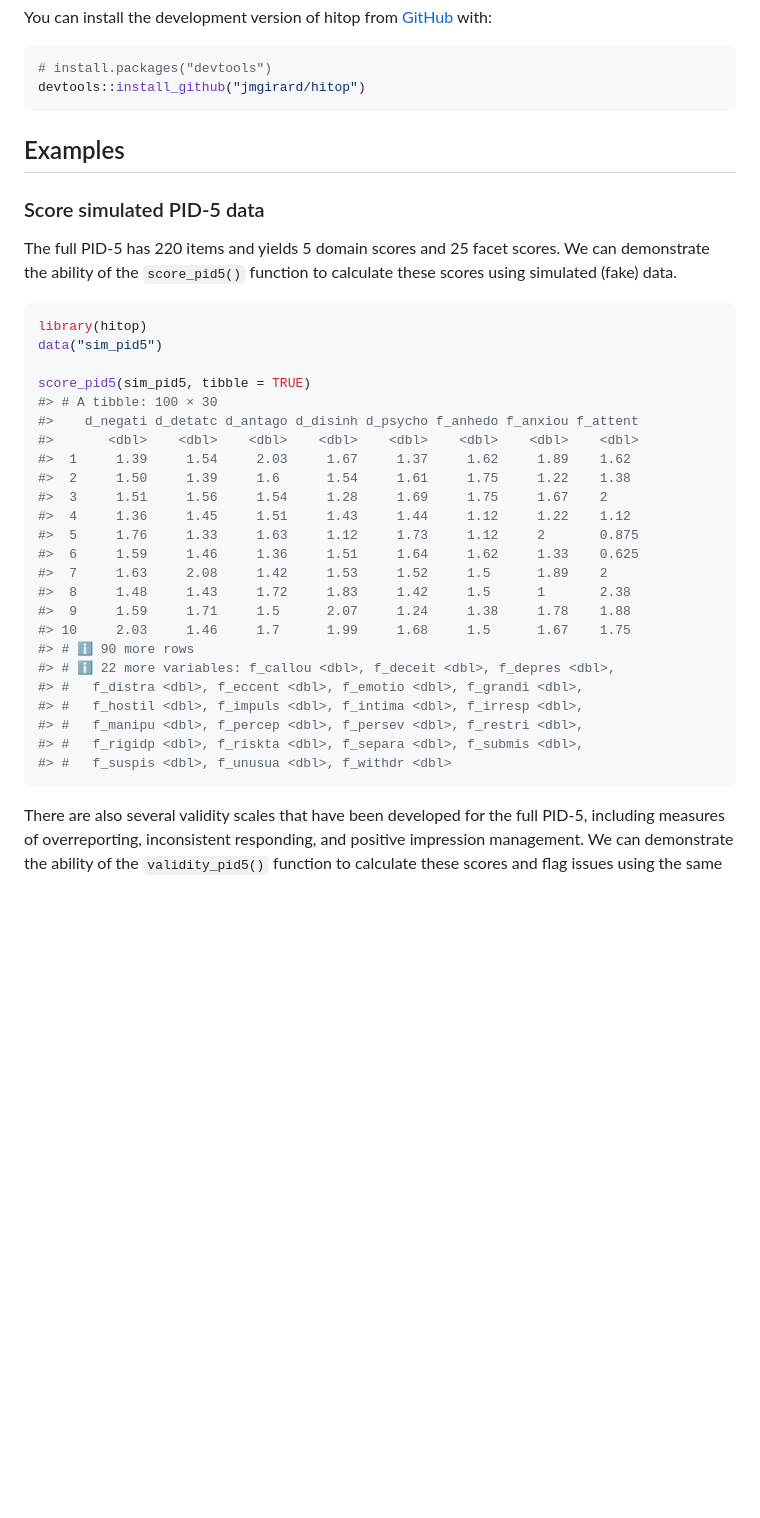
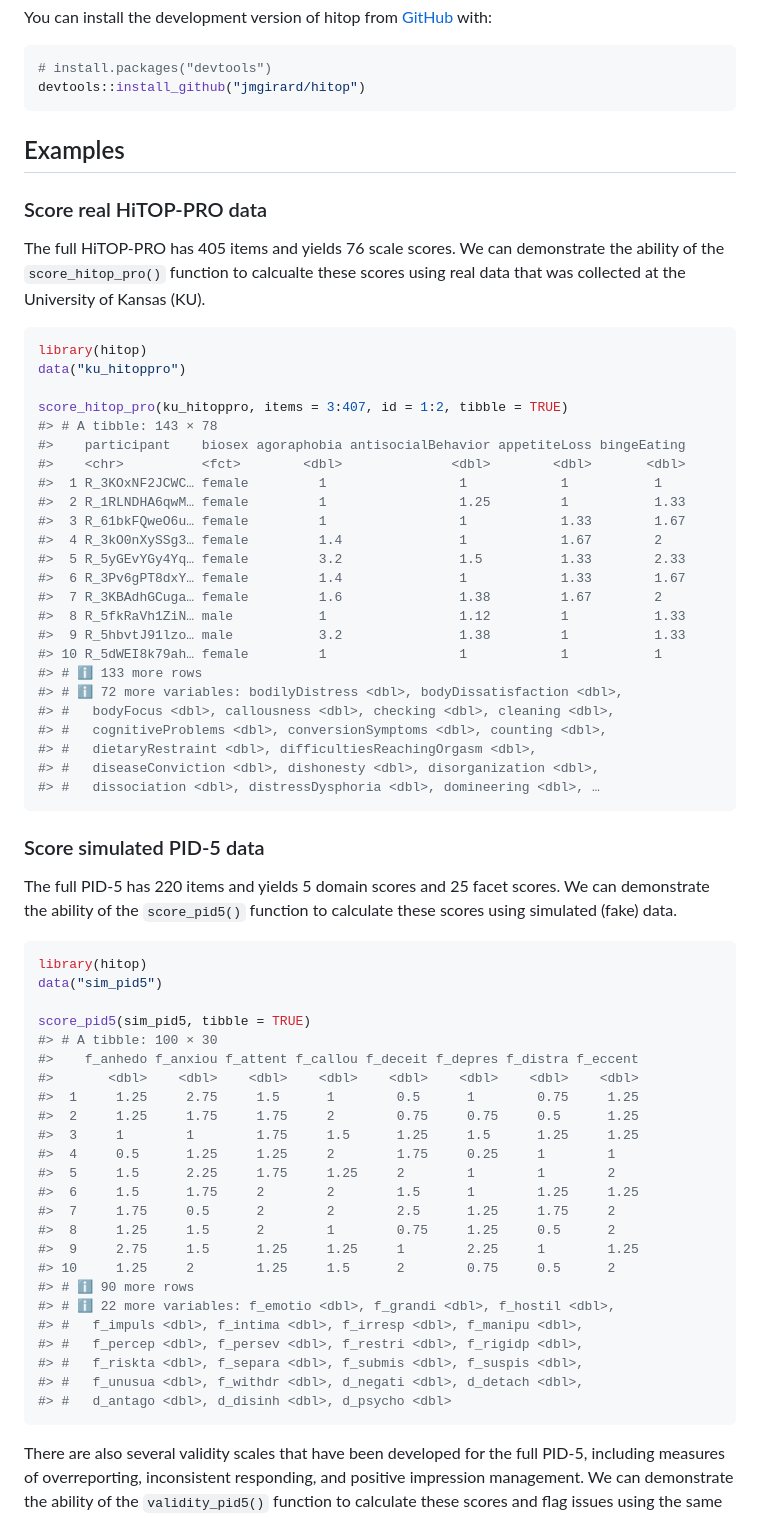
Before and after one commit to jmgirard/hitop, a Markdown page: README.md, the part around the change printed below. Rendered like a GitHub page; blank space fills up the shorter version.

````diff
--- a/README.md
+++ b/README.md
@@ -22,6 +22,40 @@ devtools::install_github("jmgirard/hitop")
 
 ## Examples
 
+### Score real HiTOP-PRO data
+
+The full HiTOP-PRO has 405 items and yields 76 scale scores. We can
+demonstrate the ability of the `score_hitop_pro()` function to calcualte
+these scores using real data that was collected at the University of
+Kansas (KU).
+
+``` r
+library(hitop)
+data("ku_hitoppro")
+
+score_hitop_pro(ku_hitoppro, items = 3:407, id = 1:2, tibble = TRUE)
+#> # A tibble: 143 × 78
+#>    participant    biosex agoraphobia antisocialBehavior appetiteLoss bingeEating
+#>    <chr>          <fct>        <dbl>              <dbl>        <dbl>       <dbl>
+#>  1 R_3KOxNF2JCWC… female         1                 1            1           1
+#>  2 R_1RLNDHA6qwM… female         1                 1.25         1           1.33
+#>  3 R_61bkFQweO6u… female         1                 1            1.33        1.67
+#>  4 R_3kO0nXySSg3… female         1.4               1            1.67        2
+#>  5 R_5yGEvYGy4Yq… female         3.2               1.5          1.33        2.33
+#>  6 R_3Pv6gPT8dxY… female         1.4               1            1.33        1.67
+#>  7 R_3KBAdhGCuga… female         1.6               1.38         1.67        2
+#>  8 R_5fkRaVh1ZiN… male           1                 1.12         1           1.33
+#>  9 R_5hbvtJ91lzo… male           3.2               1.38         1           1.33
+#> 10 R_5dWEI8k79ah… female         1                 1            1           1
+#> # ℹ 133 more rows
+#> # ℹ 72 more variables: bodilyDistress <dbl>, bodyDissatisfaction <dbl>,
+#> #   bodyFocus <dbl>, callousness <dbl>, checking <dbl>, cleaning <dbl>,
+#> #   cognitiveProblems <dbl>, conversionSymptoms <dbl>, counting <dbl>,
+#> #   dietaryRestraint <dbl>, difficultiesReachingOrgasm <dbl>,
+#> #   diseaseConviction <dbl>, dishonesty <dbl>, disorganization <dbl>,
+#> #   dissociation <dbl>, distressDysphoria <dbl>, domineering <dbl>, …
+```
+
 ### Score simulated PID-5 data
 
 The full PID-5 has 220 items and yields 5 domain scores and 25 facet
@@ -34,25 +68,25 @@ data("sim_pid5")
 
 score_pid5(sim_pid5, tibble = TRUE)
 #> # A tibble: 100 × 30
-#>    d_negati d_detatc d_antago d_disinh d_psycho f_anhedo f_anxiou f_attent
+#>    f_anhedo f_anxiou f_attent f_callou f_deceit f_depres f_distra f_eccent
 #>       <dbl>    <dbl>    <dbl>    <dbl>    <dbl>    <dbl>    <dbl>    <dbl>
-#>  1     1.39     1.54     2.03     1.67     1.37     1.62     1.89    1.62
-#>  2     1.50     1.39     1.6      1.54     1.61     1.75     1.22    1.38
-#>  3     1.51     1.56     1.54     1.28     1.69     1.75     1.67    2
-#>  4     1.36     1.45     1.51     1.43     1.44     1.12     1.22    1.12
-#>  5     1.76     1.33     1.63     1.12     1.73     1.12     2       0.875
-#>  6     1.59     1.46     1.36     1.51     1.64     1.62     1.33    0.625
-#>  7     1.63     2.08     1.42     1.53     1.52     1.5      1.89    2
-#>  8     1.48     1.43     1.72     1.83     1.42     1.5      1       2.38
-#>  9     1.59     1.71     1.5      2.07     1.24     1.38     1.78    1.88
-#> 10     2.03     1.46     1.7      1.99     1.68     1.5      1.67    1.75
+#>  1     1.25     2.75     1.5      1        0.5      1        0.75     1.25
+#>  2     1.25     1.75     1.75     2        0.75     0.75     0.5      1.25
+#>  3     1        1        1.75     1.5      1.25     1.5      1.25     1.25
+#>  4     0.5      1.25     1.25     2        1.75     0.25     1        1
+#>  5     1.5      2.25     1.75     1.25     2        1        1        2
+#>  6     1.5      1.75     2        2        1.5      1        1.25     1.25
+#>  7     1.75     0.5      2        2        2.5      1.25     1.75     2
+#>  8     1.25     1.5      2        1        0.75     1.25     0.5      2
+#>  9     2.75     1.5      1.25     1.25     1        2.25     1        1.25
+#> 10     1.25     2        1.25     1.5      2        0.75     0.5      2
 #> # ℹ 90 more rows
-#> # ℹ 22 more variables: f_callou <dbl>, f_deceit <dbl>, f_depres <dbl>,
-#> #   f_distra <dbl>, f_eccent <dbl>, f_emotio <dbl>, f_grandi <dbl>,
-#> #   f_hostil <dbl>, f_impuls <dbl>, f_intima <dbl>, f_irresp <dbl>,
-#> #   f_manipu <dbl>, f_percep <dbl>, f_persev <dbl>, f_restri <dbl>,
-#> #   f_rigidp <dbl>, f_riskta <dbl>, f_separa <dbl>, f_submis <dbl>,
-#> #   f_suspis <dbl>, f_unusua <dbl>, f_withdr <dbl>
+#> # ℹ 22 more variables: f_emotio <dbl>, f_grandi <dbl>, f_hostil <dbl>,
+#> #   f_impuls <dbl>, f_intima <dbl>, f_irresp <dbl>, f_manipu <dbl>,
+#> #   f_percep <dbl>, f_persev <dbl>, f_restri <dbl>, f_rigidp <dbl>,
+#> #   f_riskta <dbl>, f_separa <dbl>, f_submis <dbl>, f_suspis <dbl>,
+#> #   f_unusua <dbl>, f_withdr <dbl>, d_negati <dbl>, d_detach <dbl>,
+#> #   d_antago <dbl>, d_disinh <dbl>, d_psycho <dbl>
 ```
 
 There are also several validity scales that have been developed for the
````
Also changed, not shown: other parts of README.md (+34 -34 lines).
